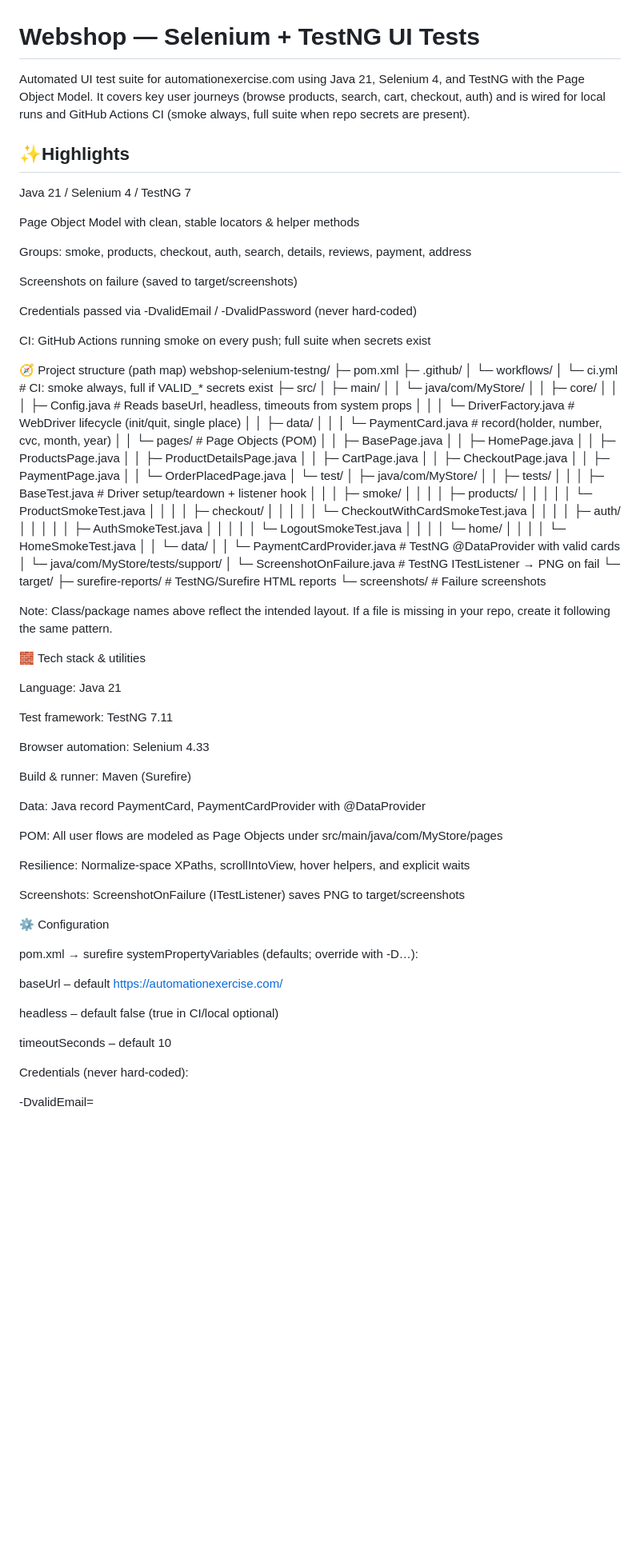
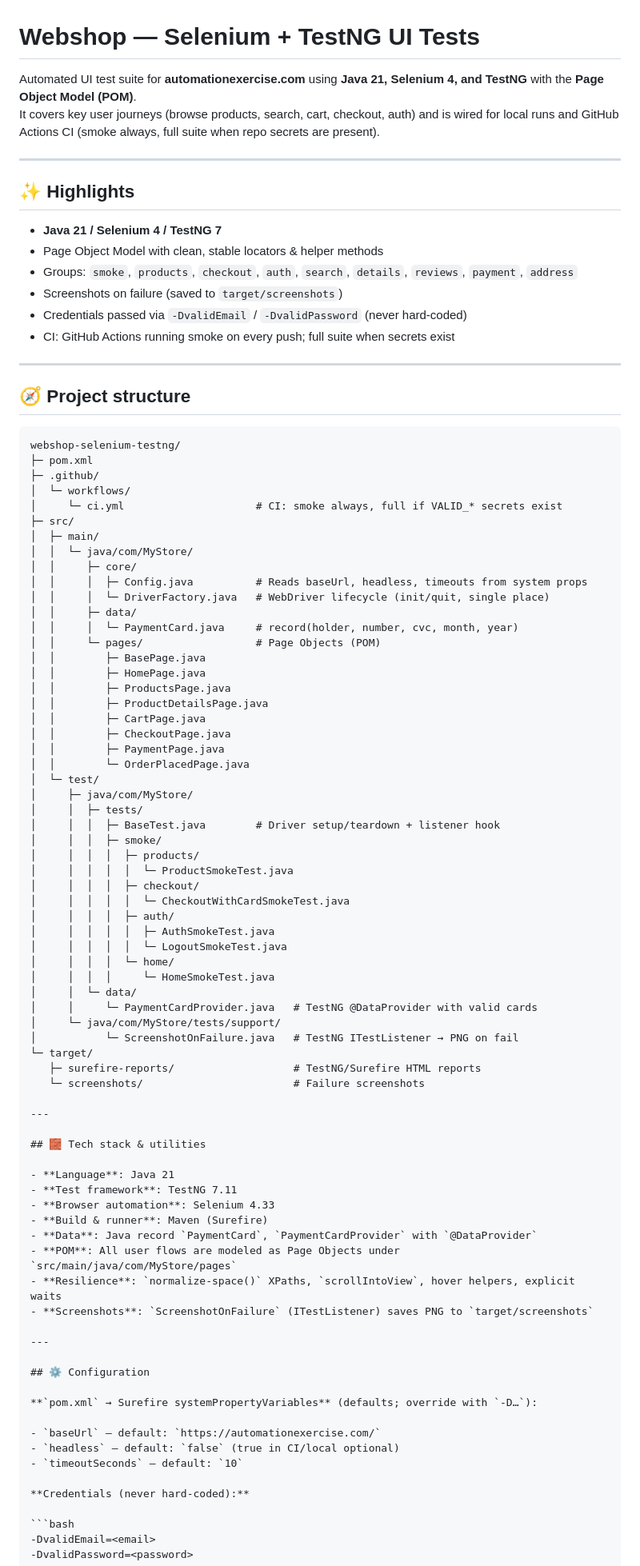
Before and after one commit to Ayakhaled200/webshop-selenium-testng, a Markdown page: README.md, the part around the change printed below. Shown: that part at 80% size. GitHub-like rendering; blank space fills up the shorter version.

````diff
--- a/README.md
+++ b/README.md
@@ -1,23 +1,24 @@
 # Webshop — Selenium + TestNG UI Tests
 
-Automated UI test suite for automationexercise.com using Java 21, Selenium 4, and TestNG with the Page Object Model.
+Automated UI test suite for **automationexercise.com** using **Java 21, Selenium 4, and TestNG** with the **Page Object Model (POM)**.
 It covers key user journeys (browse products, search, cart, checkout, auth) and is wired for local runs and GitHub Actions CI (smoke always, full suite when repo secrets are present).
 
-## ✨Highlights
+---
 
-Java 21 / Selenium 4 / TestNG 7
+## ✨ Highlights
 
-Page Object Model with clean, stable locators & helper methods
+- **Java 21 / Selenium 4 / TestNG 7**
+- Page Object Model with clean, stable locators & helper methods
+- Groups: `smoke`, `products`, `checkout`, `auth`, `search`, `details`, `reviews`, `payment`, `address`
+- Screenshots on failure (saved to `target/screenshots`)
+- Credentials passed via `-DvalidEmail` / `-DvalidPassword` (never hard-coded)
+- CI: GitHub Actions running smoke on every push; full suite when secrets exist
 
-Groups: smoke, products, checkout, auth, search, details, reviews, payment, address
+---
 
-Screenshots on failure (saved to target/screenshots)
+## 🧭 Project structure
 
-Credentials passed via -DvalidEmail / -DvalidPassword (never hard-coded)
-
-CI: GitHub Actions running smoke on every push; full suite when secrets exist
-
-🧭 Project structure (path map)
+```text
 webshop-selenium-testng/
 ├─ pom.xml
 ├─ .github/
@@ -62,37 +63,30 @@ webshop-selenium-testng/
    ├─ surefire-reports/                   # TestNG/Surefire HTML reports
    └─ screenshots/                        # Failure screenshots
 
+---
 
-Note: Class/package names above reflect the intended layout. If a file is missing in your repo, create it following the same pattern.
+## 🧱 Tech stack & utilities
 
-🧱 Tech stack & utilities
+- **Language**: Java 21
+- **Test framework**: TestNG 7.11
+- **Browser automation**: Selenium 4.33
+- **Build & runner**: Maven (Surefire)
+- **Data**: Java record `PaymentCard`, `PaymentCardProvider` with `@DataProvider`
+- **POM**: All user flows are modeled as Page Objects under `src/main/java/com/MyStore/pages`
+- **Resilience**: `normalize-space()` XPaths, `scrollIntoView`, hover helpers, explicit waits
+- **Screenshots**: `ScreenshotOnFailure` (ITestListener) saves PNG to `target/screenshots`
 
-Language: Java 21
+---
 
-Test framework: TestNG 7.11
+## ⚙️ Configuration
 
-Browser automation: Selenium 4.33
+**`pom.xml` → Surefire systemPropertyVariables** (defaults; override with `-D…`):
 
-Build & runner: Maven (Surefire)
+- `baseUrl` – default: `https://automationexercise.com/`
+- `headless` – default: `false` (true in CI/local optional)
+- `timeoutSeconds` – default: `10`
 
-Data: Java record PaymentCard, PaymentCardProvider with @DataProvider
+**Credentials (never hard-coded):**
 
-POM: All user flows are modeled as Page Objects under src/main/java/com/MyStore/pages
-
-Resilience: Normalize-space XPaths, scrollIntoView, hover helpers, and explicit waits
-
-Screenshots: ScreenshotOnFailure (ITestListener) saves PNG to target/screenshots
-
-⚙️ Configuration
-
-pom.xml → surefire systemPropertyVariables (defaults; override with -D…):
-
-baseUrl – default https://automationexercise.com/
-
-headless – default false (true in CI/local optional)
-
-timeoutSeconds – default 10
-
-Credentials (never hard-coded):
-
+```bash
 -DvalidEmail=<email>
````
Also changed, not shown: other parts of README.md (+64 -85 lines).
